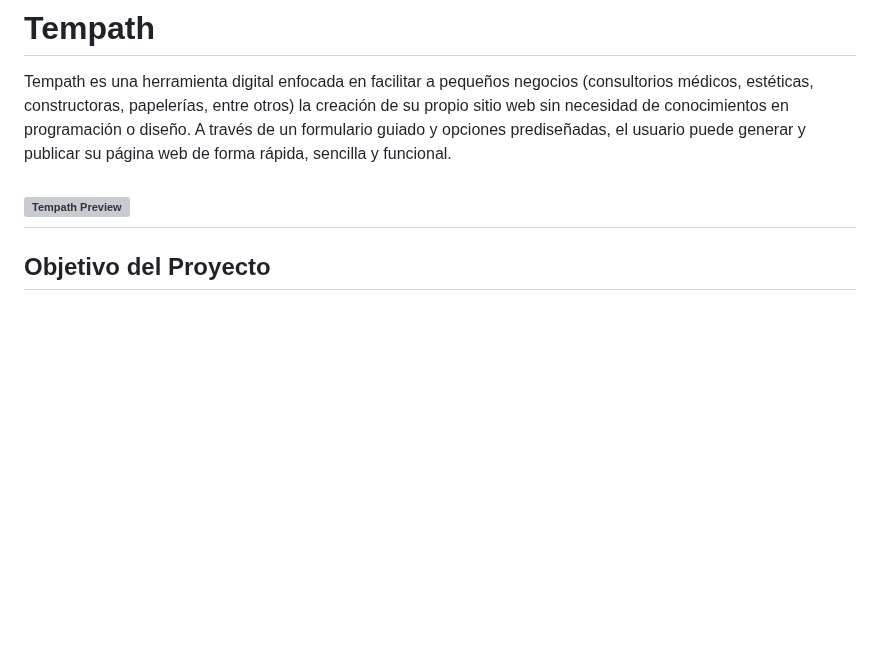
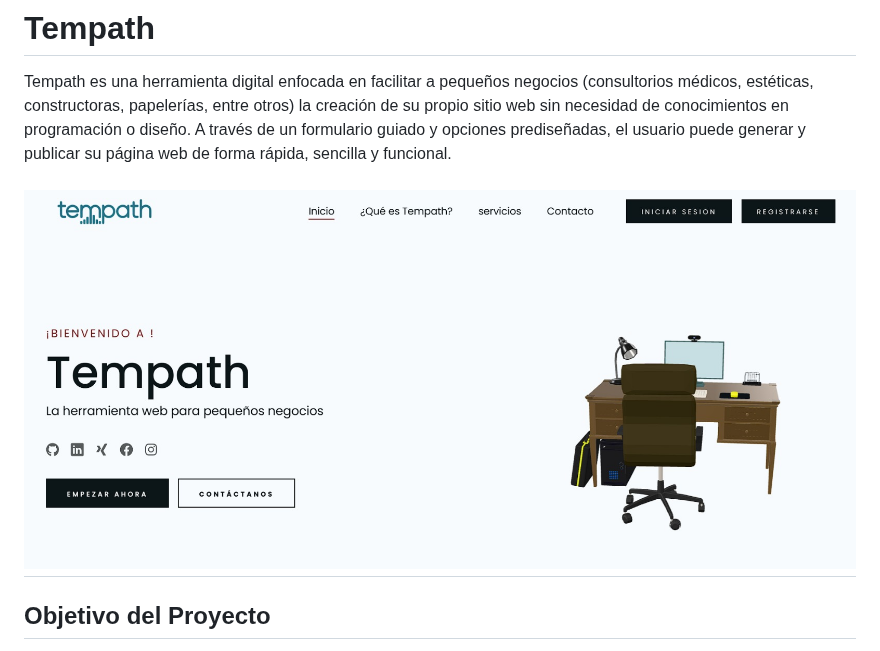
Before and after one commit to zenriquezs/tempath-web, a Markdown page: README.md, the part around the change. Drawn GitHub-style; blank space fills up the shorter version; grey boxes are pictures that could not be loaded.

Commit message:
Agregar README inicial con estructura del MVP

```diff
--- a/README.md
+++ b/README.md
@@ -3,7 +3,7 @@
 Tempath es una herramienta digital enfocada en facilitar a pequeños negocios (consultorios médicos, estéticas, constructoras, papelerías, entre otros) la creación de su propio sitio web sin necesidad de conocimientos en programación o diseño. A través de un formulario guiado y opciones prediseñadas, el usuario puede generar y publicar su página web de forma rápida, sencilla y funcional.
 
 
-![Tempath Preview](tempath-web/assets/img/Tempath.jpeg)
+![Tempath Preview](./assets/img/Tempath.jpeg)
 ---
 
 ## Objetivo del Proyecto
```
